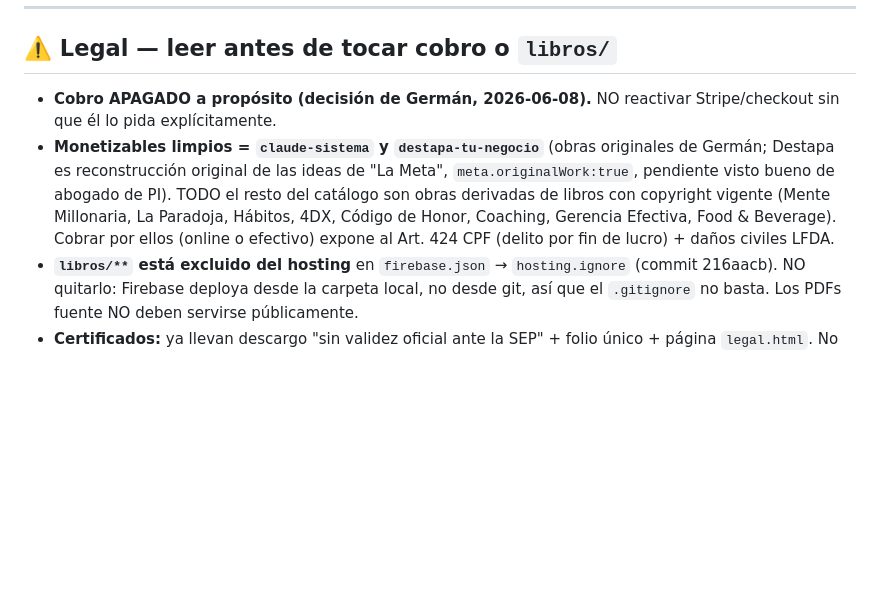
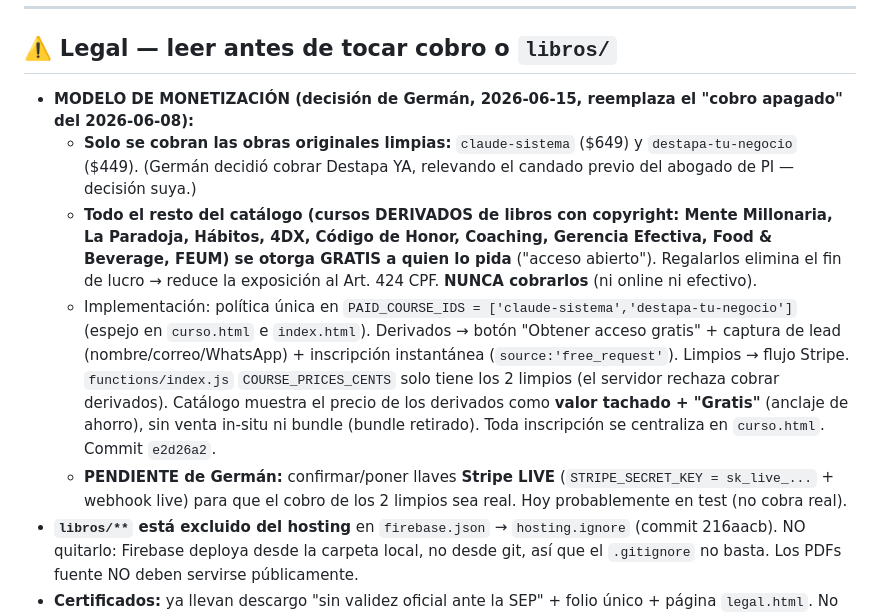
Before and after one commit to cpgermansolis-maker/curso-4dx, a Markdown page: CLAUDE.md, the part around the change. Drawn GitHub-style; blank space fills up the shorter version.

Commit message:
docs(CLAUDE.md): nuevo modelo de monetizacion 2026-06-15 - cobro solo de obras originales limpias, derivados gratis (acceso abierto); pendiente Stripe live mode

```diff
--- a/CLAUDE.md
+++ b/CLAUDE.md
@@ -181,8 +181,11 @@ npx firebase-tools deploy --only hosting
 
 ## ⚠️ Legal — leer antes de tocar cobro o `libros/`
 
-- **Cobro APAGADO a propósito (decisión de Germán, 2026-06-08).** NO reactivar Stripe/checkout sin que él lo pida explícitamente.
-- **Monetizables limpios = `claude-sistema` y `destapa-tu-negocio`** (obras originales de Germán; Destapa es reconstrucción original de las ideas de "La Meta", `meta.originalWork:true`, pendiente visto bueno de abogado de PI). TODO el resto del catálogo son obras derivadas de libros con copyright vigente (Mente Millonaria, La Paradoja, Hábitos, 4DX, Código de Honor, Coaching, Gerencia Efectiva, Food & Beverage). Cobrar por ellos (online o efectivo) expone al Art. 424 CPF (delito por fin de lucro) + daños civiles LFDA.
+- **MODELO DE MONETIZACIÓN (decisión de Germán, 2026-06-15, reemplaza el "cobro apagado" del 2026-06-08):**
+  - **Solo se cobran las obras originales limpias:** `claude-sistema` ($649) y `destapa-tu-negocio` ($449). (Germán decidió cobrar Destapa YA, relevando el candado previo del abogado de PI — decisión suya.)
+  - **Todo el resto del catálogo (cursos DERIVADOS de libros con copyright: Mente Millonaria, La Paradoja, Hábitos, 4DX, Código de Honor, Coaching, Gerencia Efectiva, Food & Beverage, FEUM) se otorga GRATIS a quien lo pida** ("acceso abierto"). Regalarlos elimina el fin de lucro → reduce la exposición al Art. 424 CPF. **NUNCA cobrarlos** (ni online ni efectivo).
+  - Implementación: política única en `PAID_COURSE_IDS = ['claude-sistema','destapa-tu-negocio']` (espejo en `curso.html` e `index.html`). Derivados → botón "Obtener acceso gratis" + captura de lead (nombre/correo/WhatsApp) + inscripción instantánea (`source:'free_request'`). Limpios → flujo Stripe. `functions/index.js` `COURSE_PRICES_CENTS` solo tiene los 2 limpios (el servidor rechaza cobrar derivados). Catálogo muestra el precio de los derivados como **valor tachado + "Gratis"** (anclaje de ahorro), sin venta in-situ ni bundle (bundle retirado). Toda inscripción se centraliza en `curso.html`. Commit `e2d26a2`.
+  - **PENDIENTE de Germán:** confirmar/poner llaves **Stripe LIVE** (`STRIPE_SECRET_KEY = sk_live_...` + webhook live) para que el cobro de los 2 limpios sea real. Hoy probablemente en test (no cobra real).
 - **`libros/**` está excluido del hosting** en `firebase.json` → `hosting.ignore` (commit 216aacb). NO quitarlo: Firebase deploya desde la carpeta local, no desde git, así que el `.gitignore` no basta. Los PDFs fuente NO deben servirse públicamente.
 - **Certificados:** ya llevan descargo "sin validez oficial ante la SEP" + folio único + página `legal.html`. No quitar el descargo.
 - Detalle completo en memoria: `project_postura-legal-cobro.md` y `project_blindaje-legal-certificados.md`.
```
